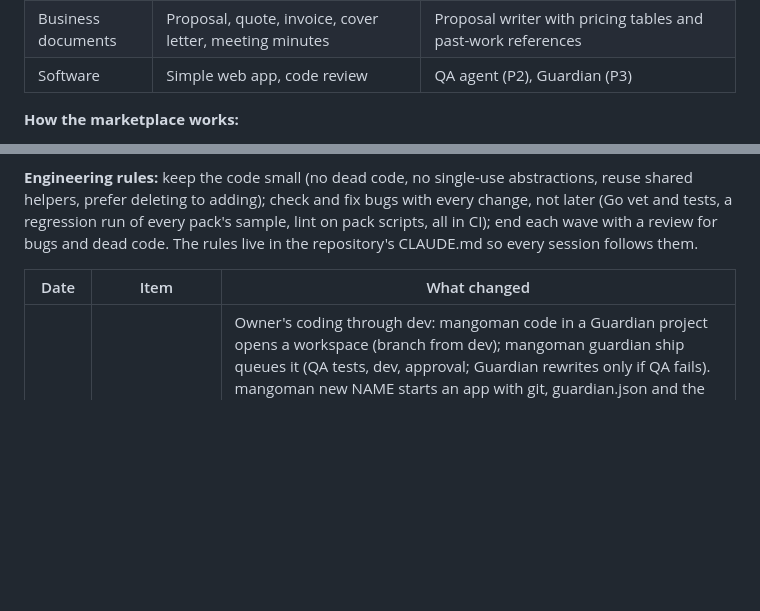
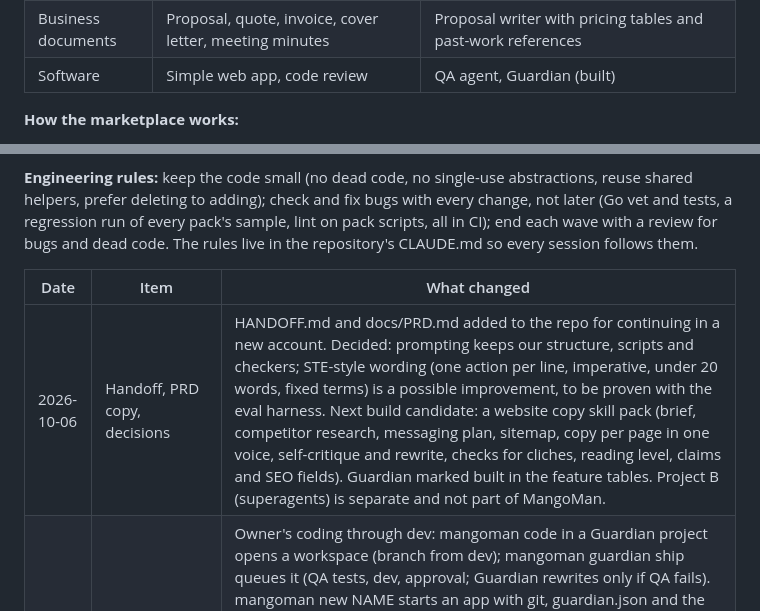
Before and after one commit to pusyc74-prog/MangoMan, a Markdown page: docs/PRD.md, 2 parts joined by grey strips. GitHub-like rendering; blank space fills up the shorter version.

```diff
--- a/docs/PRD.md
+++ b/docs/PRD.md
@@ -236,7 +236,7 @@ Every skill an agency sells gets two tiers: a **free skill pack** anyone can use
 | Design and web | Landing page, brand kit, resume | Landing-page builder with A/B variants and speed checks |
 | Data and reporting | Data to dashboard, CEO deck, monthly client report | Monthly client reporting from connected data sources |
 | Business documents | Proposal, quote, invoice, cover letter, meeting minutes | Proposal writer with pricing tables and past-work references |
-| Software | Simple web app, code review | QA agent (P2), Guardian (P3) |
+| Software | Simple web app, code review | QA agent, Guardian (built) |
 
 **How the marketplace works:**
 
@@ -543,6 +543,7 @@ Phase 1 milestones M1 to M4, decision brain v1 and all 16 skill packs (waves 1 t
 
 | Date | Item | What changed |
 | --- | --- | --- |
+| 2026-10-06 | Handoff, PRD copy, decisions | HANDOFF.md and docs/PRD.md added to the repo for continuing in a new account. Decided: prompting keeps our structure, scripts and checkers; STE-style wording (one action per line, imperative, under 20 words, fixed terms) is a possible improvement, to be proven with the eval harness. Next build candidate: a website copy skill pack (brief, competitor research, messaging plan, sitemap, copy per page in one voice, self-critique and rewrite, checks for cliches, reading level, claims and SEO fields). Guardian marked built in the feature tables. Project B (superagents) is separate and not part of MangoMan. |
 | 2026-10-05 | Pending list built (23810f0, 85be424, f7341a7, 84a91f9) | Owner's coding through dev: mangoman code in a Guardian project opens a workspace (branch from dev); mangoman guardian ship queues it (QA tests, dev, approval; Guardian rewrites only if QA fails). mangoman new NAME starts an app with git, guardian.json and the dev branch from day 1. Production rollback keeps the work (commits copied to a fresh branch). Guardian: a fix's tests must fail on the code from before the fix; optional version address per environment checks the commit really deployed; deploy previews read from output (Vercel, Netlify; init detects netlify.toml); nightly masking also for JSON, JSON lines and CSV; dashboard Guardian section with Approve and Reject (registered projects only, rows stack on phones). Agents (P2): internal/review scan on every change before dev (secrets block; risky code and new dependencies flagged); mangoman review (scan plus model bug review), mangoman tests (QA agent writes tests, runs them), mangoman changelog (plain release notes into CHANGELOG.md). Load test (3,000 requests, 300 at once, one provider failing 1 in 10: 688/s, 0 failed) runs with every test run. The six screenshot issues were already fixed in the earlier sweep. Still open: measuring quality after a mid-task model switch (needs real model keys); removing the dashboard training labels (owner's call). |
 | 2026-10-04 | Permanent development environment (e03cd78) | Decided with the owner: every app gets a dev environment from day 1, running next to production all the time with the same code; own server or VPS: the same server at dev.yoursite.com; production data copied to dev every night with personal details masked; the owner's own changes take the same path as Guardian's fixes. Built: dev branch from the production branch in its own folder, deployed with dev.deploy (Vercel preview, second Docker copy, or own-server script). Each run merges production's new commits into dev and reports drift. Fixes and owner changes (guardian change, or a Telegram message confirmed with a button) are written on their own branch, get tests from the QA agent, are merged into dev, deployed and QA-tested there with no approval, and taken out again on failure; dev holds one change at a time, the rest queue. Approval merges dev into production, deploys and tests; on failure rollback, revert, dev reset, queued again. Nightly masked data copy: data.export SQL dump (pg\_dump --column-inserts, MySQL, SQLite) masked by column name (name, email, phone, address, Aadhaar, PAN, birth date) and by pattern inside text values, then data.import into dev's own database. Temporary per-fix copies removed. Not built yet: masking for non-SQL data; checking the deployed version (only code parity is checked); dashboard approvals. |
 | 2026-10-04 | Guardian becomes a self-healing loop (2e4a52e) | Decided with the owner: Guardian works without approval in development and asks only before production. Flow: watch (URL, log, command checks) > first aid (owner-listed fixes such as restart, kept on) > incident: Guardian finds the root cause and fixes it on branch guardian/ID in a separate git worktree > QA agent writes a regression test (non-test changes are undone) > tests and browser check against a development copy (dev.start on a free port, Docker, or dev.deploy preview such as Vercel; secret-looking variables stripped, owner's test values added) > up to 3 rounds, then needs\_you > when QA passes, approval request on Telegram (owner's own @BotFather bot, polled from the user's computer, only the owner's chat obeyed; Approve or Reject buttons; also mangoman guardian approve ID) > merge, prod.deploy, QA in production (checks plus browser) > on failure prod.rollback, revert, fresh copy, back to fixing. Reports at 08:00 and 20:00 daily, also on quiet days ("All good"); /report on Telegram. guardian init detects Vercel, Docker, npm and gitignores .guardian/. Not built yet: a development copy for every coding session in mangoman code; Netlify previews; checking that the QA test fails without the fix; approvals in the dashboard. |
```
Also changed, not shown: other parts of docs/PRD.md (+3 -3 lines).
